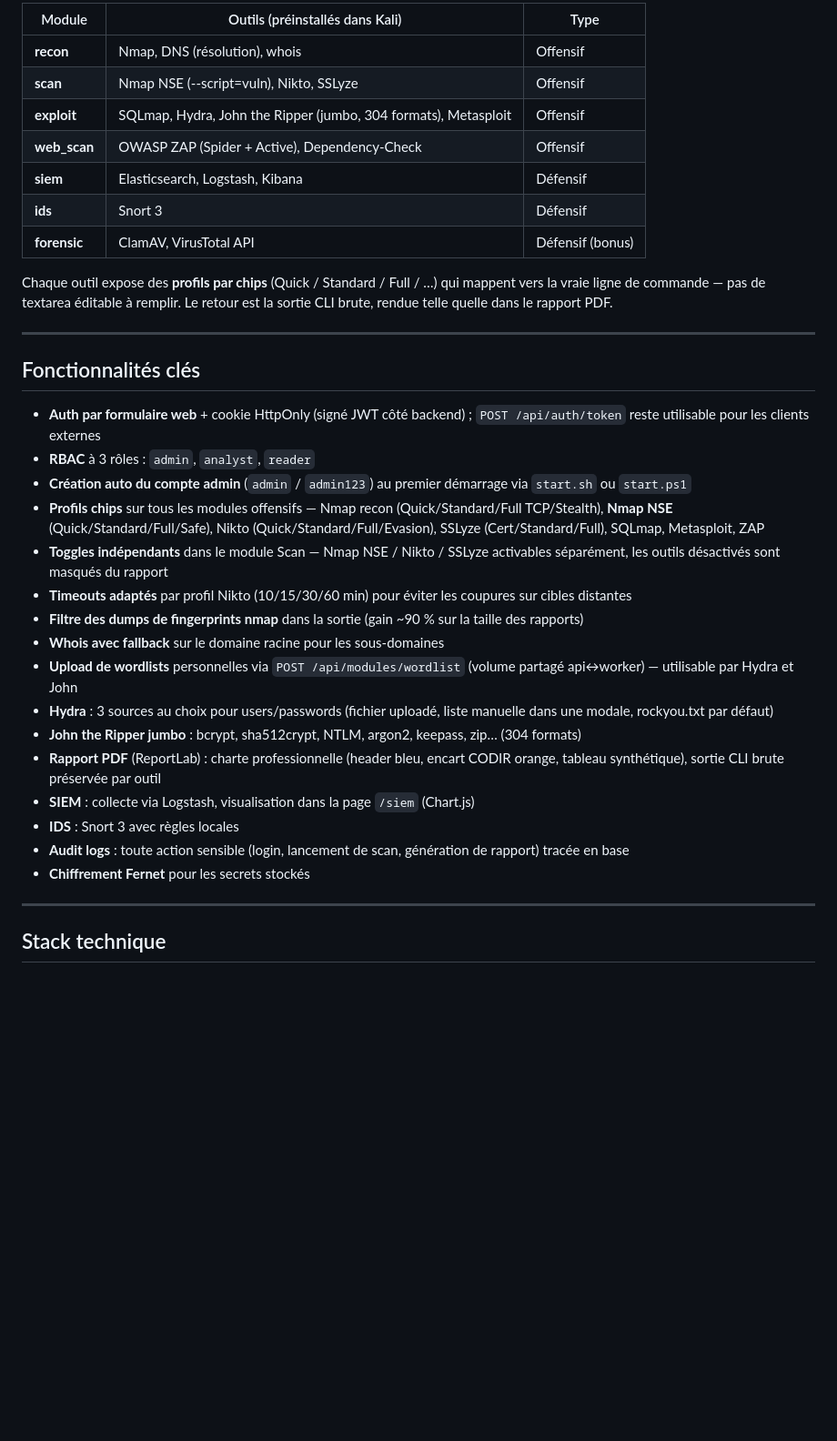
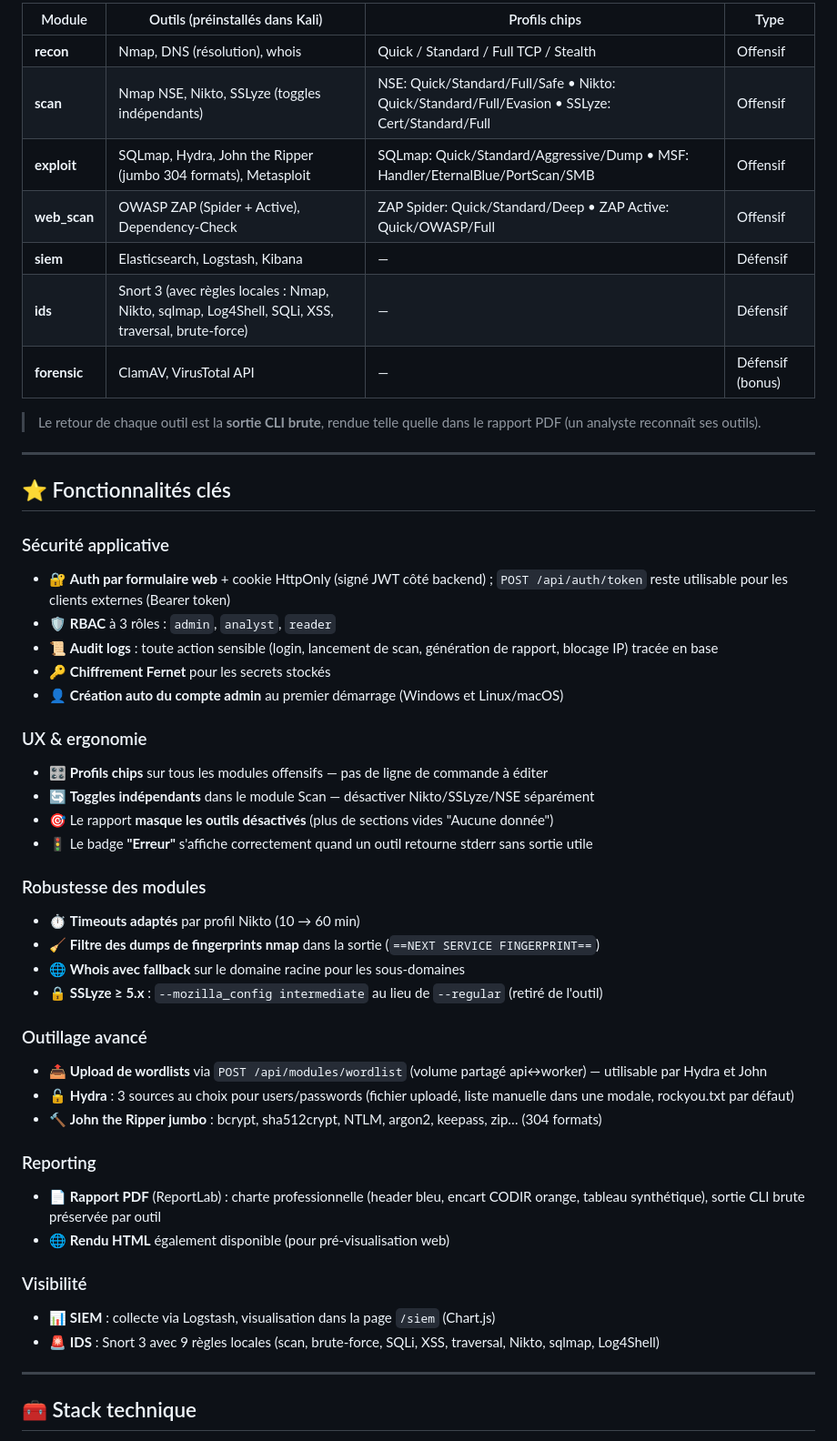
Before and after one commit to Vyuob/toolbox-m1, a Markdown page: README.md, the part around one of its changes. Shown at 91% size. GitHub-like rendering; blank space fills up the shorter version.

```diff
--- a/README.md
+++ b/README.md
@@ -61,38 +83,53 @@ Navigateur ──► web:3000 ──┬──► pages HTML (Jinja2, cookie Http
 
-| Module | Outils (préinstallés dans Kali) | Type |
-|--------|---------------------------------|------|
-| **recon** | Nmap, DNS (résolution), whois | Offensif |
-| **scan** | Nmap NSE (--script=vuln), Nikto, SSLyze | Offensif |
-| **exploit** | SQLmap, Hydra, John the Ripper (jumbo, 304 formats), Metasploit | Offensif |
-| **web_scan** | OWASP ZAP (Spider + Active), Dependency-Check | Offensif |
-| **siem** | Elasticsearch, Logstash, Kibana | Défensif |
-| **ids** | Snort 3 | Défensif |
-| **forensic** | ClamAV, VirusTotal API | Défensif (bonus) |
+| Module | Outils (préinstallés dans Kali) | Profils chips | Type |
+|--------|--------------------------------|---------------|------|
+| **recon** | Nmap, DNS (résolution), whois | Quick / Standard / Full TCP / Stealth | Offensif |
+| **scan** | Nmap NSE, Nikto, SSLyze (toggles indépendants) | NSE: Quick/Standard/Full/Safe • Nikto: Quick/Standard/Full/Evasion • SSLyze: Cert/Standard/Full | Offensif |
+| **exploit** | SQLmap, Hydra, John the Ripper (jumbo 304 formats), Metasploit | SQLmap: Quick/Standard/Aggressive/Dump • MSF: Handler/EternalBlue/PortScan/SMB | Offensif |
+| **web_scan** | OWASP ZAP (Spider + Active), Dependency-Check | ZAP Spider: Quick/Standard/Deep • ZAP Active: Quick/OWASP/Full | Offensif |
+| **siem** | Elasticsearch, Logstash, Kibana | — | Défensif |
+| **ids** | Snort 3 (avec règles locales : Nmap, Nikto, sqlmap, Log4Shell, SQLi, XSS, traversal, brute-force) | — | Défensif |
+| **forensic** | ClamAV, VirusTotal API | — | Défensif (bonus) |
 
-Chaque outil expose des **profils par chips** (Quick / Standard / Full / …) qui mappent vers la vraie ligne de commande — pas de textarea éditable à remplir. Le retour est la sortie CLI brute, rendue telle quelle dans le rapport PDF.
+> Le retour de chaque outil est la **sortie CLI brute**, rendue telle quelle dans le rapport PDF (un analyste reconnaît ses outils).
 
 ---
 
-## Fonctionnalités clés
+## ⭐ Fonctionnalités clés
 
-- **Auth par formulaire web** + cookie HttpOnly (signé JWT côté backend) ; `POST /api/auth/token` reste utilisable pour les clients externes
-- **RBAC** à 3 rôles : `admin`, `analyst`, `reader`
-- **Création auto du compte admin** (`admin` / `admin123`) au premier démarrage via `start.sh` ou `start.ps1`
-- **Profils chips** sur tous les modules offensifs — Nmap recon (Quick/Standard/Full TCP/Stealth), **Nmap NSE** (Quick/Standard/Full/Safe), Nikto (Quick/Standard/Full/Evasion), SSLyze (Cert/Standard/Full), SQLmap, Metasploit, ZAP
-- **Toggles indépendants** dans le module Scan — Nmap NSE / Nikto / SSLyze activables séparément, les outils désactivés sont masqués du rapport
-- **Timeouts adaptés** par profil Nikto (10/15/30/60 min) pour éviter les coupures sur cibles distantes
-- **Filtre des dumps de fingerprints nmap** dans la sortie (gain ~90 % sur la taille des rapports)
-- **Whois avec fallback** sur le domaine racine pour les sous-domaines
-- **Upload de wordlists** personnelles via `POST /api/modules/wordlist` (volume partagé api↔worker) — utilisable par Hydra et John
-- **Hydra** : 3 sources au choix pour users/passwords (fichier uploadé, liste manuelle dans une modale, rockyou.txt par défaut)
-- **John the Ripper jumbo** : bcrypt, sha512crypt, NTLM, argon2, keepass, zip… (304 formats)
-- **Rapport PDF** (ReportLab) : charte professionnelle (header bleu, encart CODIR orange, tableau synthétique), sortie CLI brute préservée par outil
-- **SIEM** : collecte via Logstash, visualisation dans la page `/siem` (Chart.js)
-- **IDS** : Snort 3 avec règles locales
-- **Audit logs** : toute action sensible (login, lancement de scan, génération de rapport) tracée en base
-- **Chiffrement Fernet** pour les secrets stockés
+### Sécurité applicative
+- 🔐 **Auth par formulaire web** + cookie HttpOnly (signé JWT côté backend) ; `POST /api/auth/token` reste utilisable pour les clients externes (Bearer token)
+- 🛡 **RBAC** à 3 rôles : `admin`, `analyst`, `reader`
+- 📜 **Audit logs** : toute action sensible (login, lancement de scan, génération de rapport, blocage IP) tracée en base
+- 🔑 **Chiffrement Fernet** pour les secrets stockés
+- 👤 **Création auto du compte admin** au premier démarrage (Windows et Linux/macOS)
+
+### UX & ergonomie
+- 🎛 **Profils chips** sur tous les modules offensifs — pas de ligne de commande à éditer
+- 🔄 **Toggles indépendants** dans le module Scan — désactiver Nikto/SSLyze/NSE séparément
+- 🎯 Le rapport **masque les outils désactivés** (plus de sections vides "Aucune donnée")
+- 🚦 Le badge **"Erreur"** s'affiche correctement quand un outil retourne stderr sans sortie utile
+
+### Robustesse des modules
+- ⏱ **Timeouts adaptés** par profil Nikto (10 → 60 min)
+- 🧹 **Filtre des dumps de fingerprints nmap** dans la sortie (`==NEXT SERVICE FINGERPRINT==`)
+- 🌐 **Whois avec fallback** sur le domaine racine pour les sous-domaines
+- 🔒 **SSLyze ≥ 5.x** : `--mozilla_config intermediate` au lieu de `--regular` (retiré de l'outil)
+
+### Outillage avancé
+- 📤 **Upload de wordlists** via `POST /api/modules/wordlist` (volume partagé api↔worker) — utilisable par Hydra et John
+- 🔓 **Hydra** : 3 sources au choix pour users/passwords (fichier uploadé, liste manuelle dans une modale, rockyou.txt par défaut)
+- 🔨 **John the Ripper jumbo** : bcrypt, sha512crypt, NTLM, argon2, keepass, zip… (304 formats)
+
+### Reporting
+- 📄 **Rapport PDF** (ReportLab) : charte professionnelle (header bleu, encart CODIR orange, tableau synthétique), sortie CLI brute préservée par outil
+- 🌐 **Rendu HTML** également disponible (pour pré-visualisation web)
+
+### Visibilité
+- 📊 **SIEM** : collecte via Logstash, visualisation dans la page `/siem` (Chart.js)
+- 🚨 **IDS** : Snort 3 avec 9 règles locales (scan, brute-force, SQLi, XSS, traversal, Nikto, sqlmap, Log4Shell)
 
 ---
 
-## Stack technique
+## 🧰 Stack technique
 
```
Also changed, not shown: other parts of README.md (+61 -35 lines).
